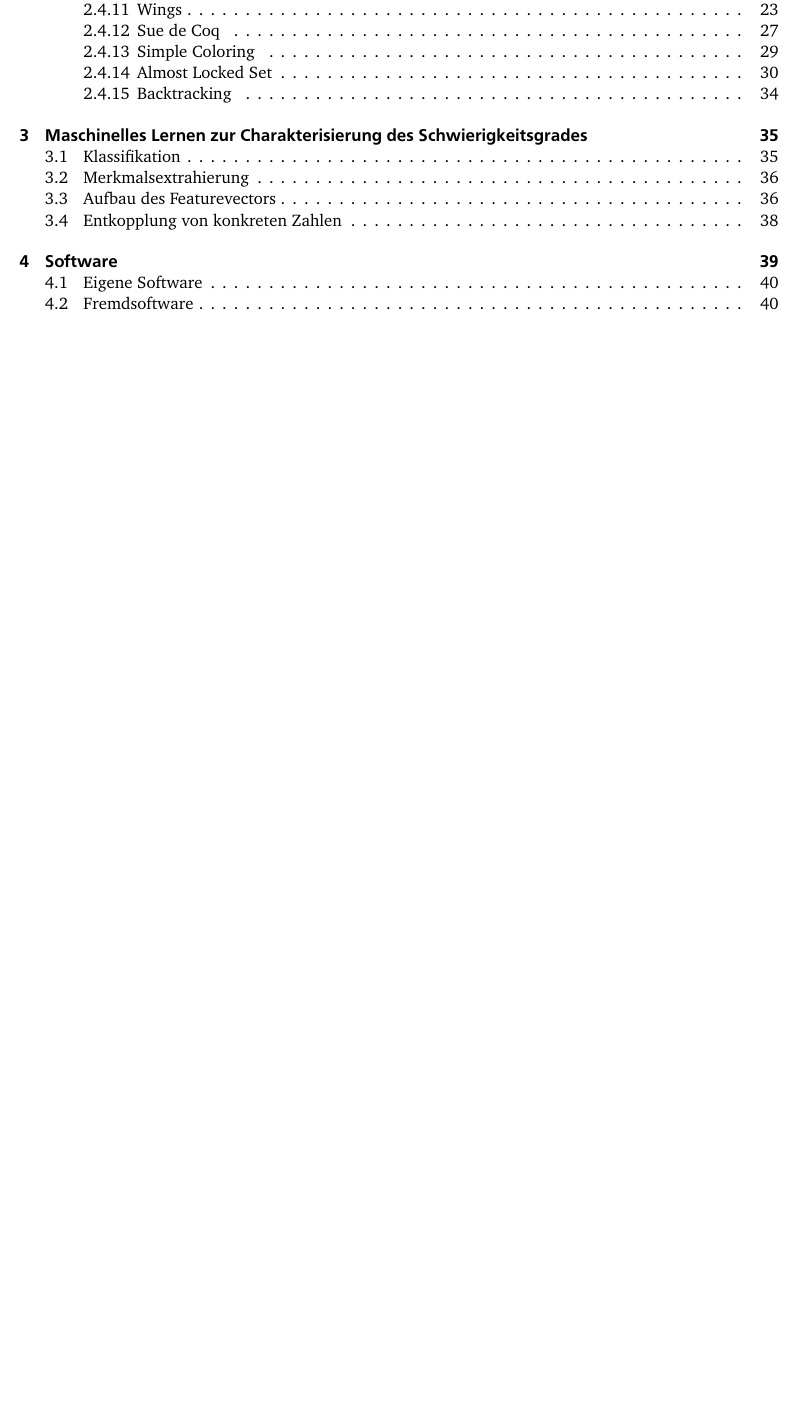
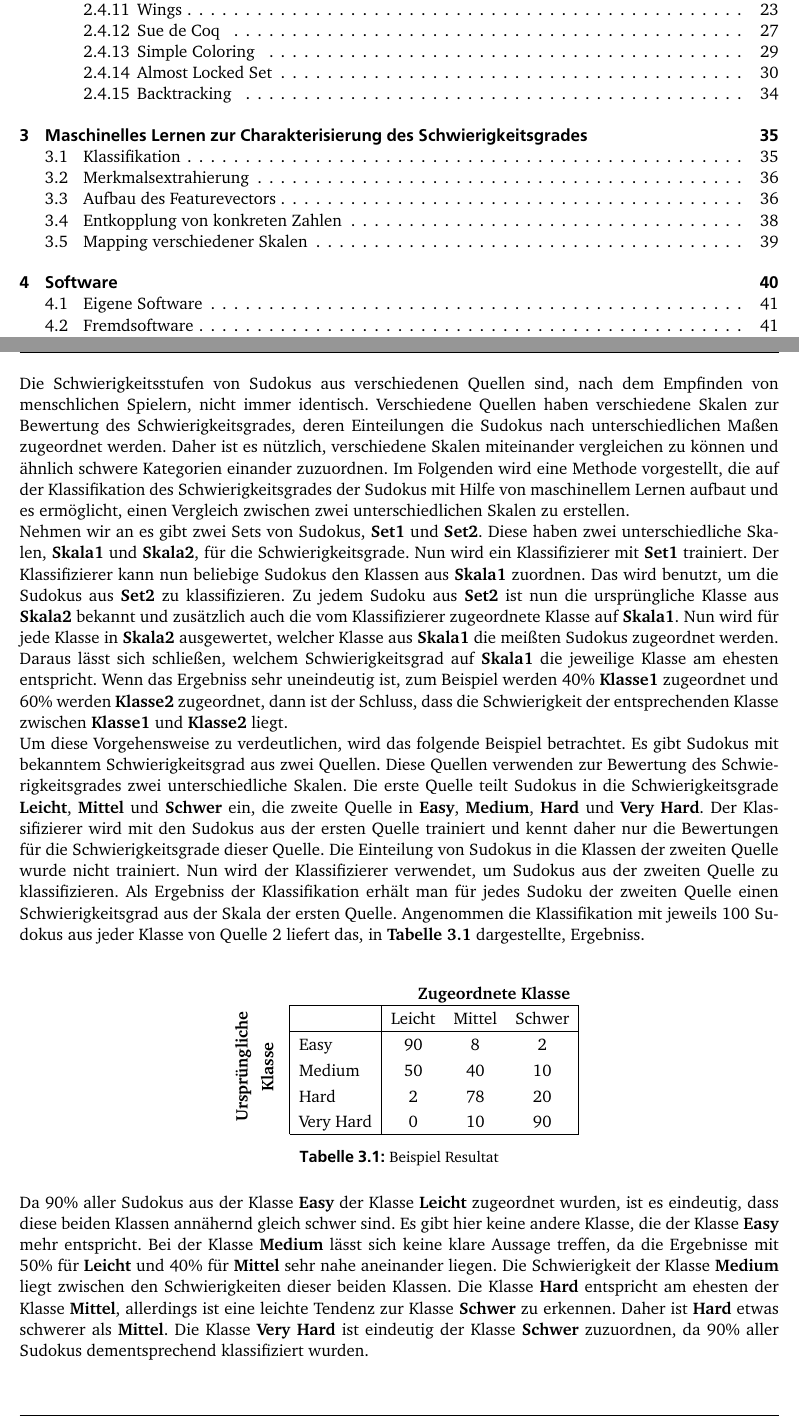
Before and after one commit to mbraeunlein/Bachelorarbeit, a LaTeX thesis (Bachelorarbeit.tex, which reads Kapitel/Methode/Mapping.tex): part of page 3 of 45 before the commit and two parts of pages 3 and 40 of 46 after it, the two joined at a grey line, cut so that both start at the same text, the shorter picture padded with empty space. The pictures show the PDF file Bachelorarbeit.pdf that the author committed with the source.

Commit message:
display kaputt

```diff
--- /dev/null
+++ b/Kapitel/Methode/Mapping.tex
@@ -0,0 +1,23 @@
+\newpage
+\section{Mapping verschiedener Skalen}
+Die Schwierigkeitsstufen von Sudokus aus verschiedenen Quellen sind, nach dem Empfinden von menschlichen Spielern, nicht immer identisch. Verschiedene Quellen haben verschiedene Skalen zur Bewertung des Schwierigkeitsgrades, deren Einteilungen die Sudokus nach unterschiedlichen Maßen zugeordnet werden. Daher ist es nützlich, verschiedene Skalen miteinander vergleichen zu können und ähnlich schwere Kategorien einander zuzuordnen. Im Folgenden wird eine Methode vorgestellt, die auf der Klassifikation des Schwierigkeitsgrades der Sudokus mit Hilfe von maschinellem Lernen aufbaut und es ermöglicht, einen Vergleich zwischen zwei unterschiedlichen Skalen zu erstellen.\\
+Nehmen wir an es gibt zwei Sets von Sudokus, $\mathbf{Set 1}$ und $\mathbf{Set 2}$. Diese haben zwei unterschiedliche Skalen, $\mathbf{Skala 1}$ und $\mathbf{Skala 2}$, für die Schwierigkeitsgrade. Nun wird ein Klassifizierer mit $\mathbf{Set 1}$ trainiert. Der Klassifizierer kann nun beliebige Sudokus den Klassen aus $\mathbf{Skala 1}$ zuordnen. Das wird benutzt, um die Sudokus aus $\mathbf{Set 2}$ zu klassifizieren. Zu jedem Sudoku aus $\mathbf{Set 2}$ ist nun die ursprüngliche Klasse aus $\mathbf{Skala 2}$ bekannt und zusätzlich auch die vom Klassifizierer zugeordnete Klasse auf $\mathbf{Skala 1}$. Nun wird für jede Klasse in $\mathbf{Skala 2}$ ausgewertet, welcher Klasse aus $\mathbf{Skala 1}$ die meißten Sudokus zugeordnet werden. Daraus lässt sich schließen, welchem Schwierigkeitsgrad auf $\mathbf{Skala 1}$ die jeweilige Klasse am ehesten entspricht. Wenn das Ergebniss sehr uneindeutig ist, zum Beispiel werden 40\% $\mathbf{Klasse 1}$ zugeordnet und 60\% werden $\mathbf{Klasse 2}$ zugeordnet, dann ist der Schluss, dass die Schwierigkeit der entsprechenden Klasse zwischen $\mathbf{Klasse 1}$ und $\mathbf{Klasse 2}$ liegt.\\
+Um diese Vorgehensweise zu verdeutlichen, wird das folgende Beispiel betrachtet. Es gibt Sudokus mit bekanntem Schwierigkeitsgrad aus zwei Quellen. Diese Quellen verwenden zur Bewertung des Schwierigkeitsgrades zwei unterschiedliche Skalen. Die erste Quelle teilt Sudokus in die Schwierigkeitsgrade \textbf{Leicht}, \textbf{Mittel} und \textbf{Schwer} ein, die zweite Quelle in \textbf{Easy}, \textbf{Medium}, \textbf{Hard} und \textbf{Very Hard}. Der Klassifizierer wird mit den Sudokus aus der ersten Quelle trainiert und kennt daher nur die Bewertungen für die Schwierigkeitsgrade dieser Quelle. Die Einteilung von Sudokus in die Klassen der zweiten Quelle wurde nicht trainiert. Nun wird der Klassifizierer verwendet, um Sudokus aus der zweiten Quelle zu klassifizieren. Als Ergebniss der Klassifikation erhält man für jedes Sudoku der zweiten Quelle einen Schwierigkeitsgrad aus der Skala der ersten Quelle. Angenommen die Klassifikation mit jeweils 100 Sudokus aus jeder Klasse von Quelle 2 liefert das, in \textbf{Tabelle 3.1} dargestellte, Ergebniss.\\
+\begin{table}[h]
+\centering
+\begin{tabular}{ l | l | c c c |}
+\multicolumn{5}{r}{\textbf{Zugeordnete Klasse}}\\
+\cline{2-5}
+\multirow{5}{*}{\begin{turn}{90}\textbf{\textbf{\begin{tabular}{@{}c@{}}Ursprüngliche\\Klasse\end{tabular}}}\end{turn}}
+& & Leicht & Mittel & Schwer\\
+\cline{2-5}
+& Easy & 90 & 8 & 2 \\
+& Medium & 50 & 40 & 10 \\
+& Hard & 2 & 78 & 20\\
+& Very Hard & 0 & 10 & 90\\
+\cline{2-5}
+\end{tabular}
+\caption{Beispiel Resultat}
+\end{table}
+\newline
+Da 90\% aller Sudokus aus der Klasse \textbf{Easy} der Klasse \textbf{Leicht} zugeordnet wurden, ist es eindeutig, dass diese beiden Klassen annähernd gleich schwer sind. Es gibt hier keine andere Klasse, die der Klasse \textbf{Easy} mehr entspricht. Bei der Klasse \textbf{Medium} lässt sich keine klare Aussage treffen, da die Ergebnisse mit 50\% für \textbf{Leicht} und 40\% für \textbf{Mittel} sehr nahe aneinander liegen. Die Schwierigkeit der Klasse \textbf{Medium} liegt zwischen den Schwierigkeiten dieser beiden Klassen. Die Klasse \textbf{Hard} entspricht am ehesten der Klasse \textbf{Mittel}, allerdings ist eine leichte Tendenz zur Klasse \textbf{Schwer} zu erkennen. Daher ist \textbf{Hard} etwas schwerer als \textbf{Mittel}. Die Klasse \textbf{Very Hard} ist eindeutig der Klasse \textbf{Schwer} zuzuordnen, da 90\% aller Sudokus dementsprechend klassifiziert wurden.
```
Also changed, not shown: Bachelorarbeit.tex (+2 -1 lines), Kapitel/Ergebnisse/Ergebnisse.tex (+16 -0 lines), Bachelorarbeit.pdf, img/chart.pdf (added), 9 other files.
